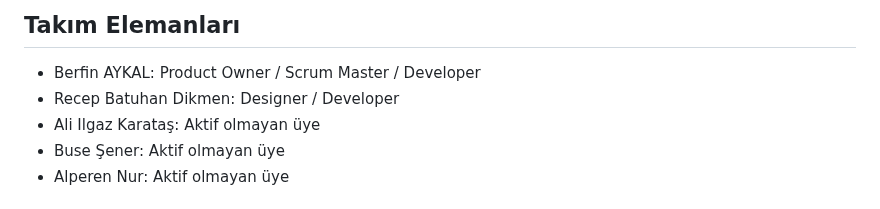
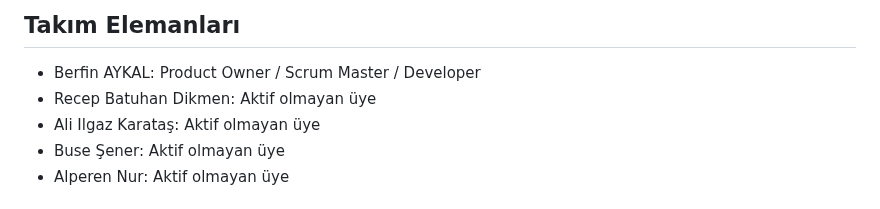
Before and after one commit to berfinaykal/f102---Bootcamp, a Markdown page: README.md, the part around the change. Rendered like a GitHub page.

```diff
--- a/README.md
+++ b/README.md
@@ -8,7 +8,7 @@ Flutter F-102 Takımı
 
 ## Takım Elemanları
 - Berfin AYKAL: Product Owner / Scrum Master / Developer
-- Recep Batuhan Dikmen: Designer / Developer
+- Recep Batuhan Dikmen: Aktif olmayan üye
 - Ali Ilgaz Karataş: Aktif olmayan üye
 - Buse Şener: Aktif olmayan üye
 - Alperen Nur: Aktif olmayan üye
```
